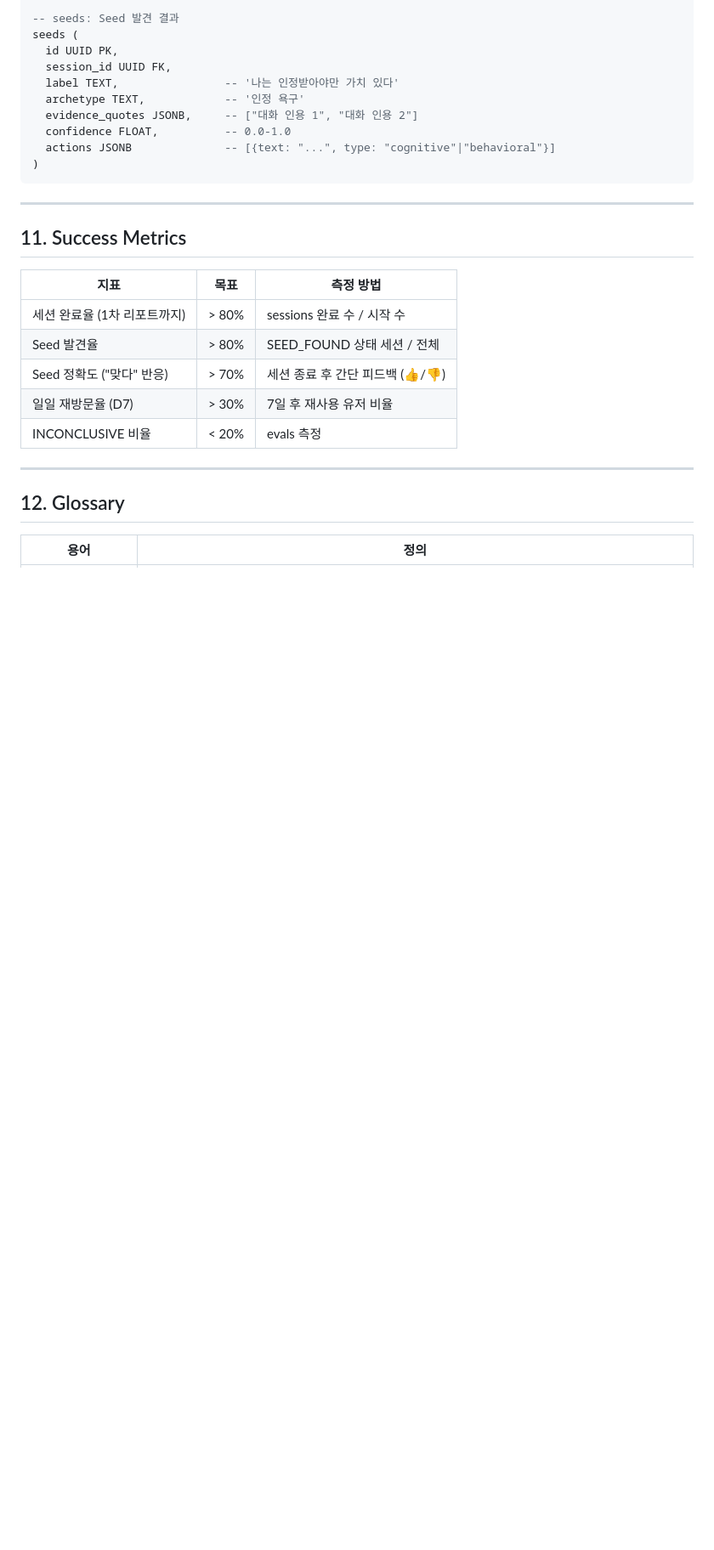
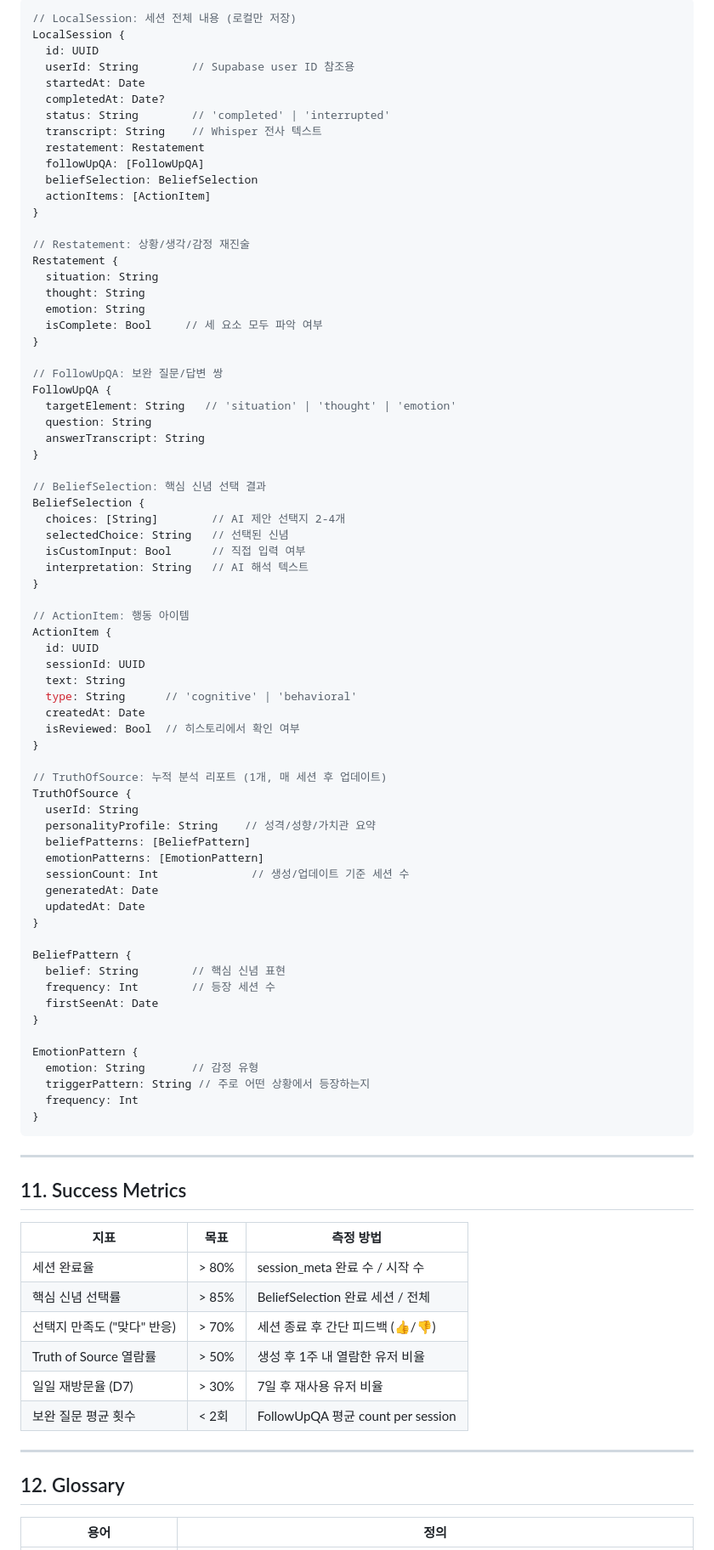
Before and after one commit to janepark1248/jane-workspace, a Markdown page: ove/docs/PRD.md, the part around one of its changes. Shown at 85% size. Drawn GitHub-style; blank space fills up the shorter version.

Commit message:
docs: PRD v2.0 업데이트 - Truth of Source 및 대화 플로우 개편
Co-Authored-By: Claude Sonnet 4.6 <noreply@anthropic.com>

````diff
--- a/ove/docs/PRD.md
+++ b/ove/docs/PRD.md
@@ -172,14 +181,74 @@ reports (
 
--- seeds: Seed 발견 결과
-seeds (
-  id UUID PK,
-  session_id UUID FK,
-  label TEXT,                -- '나는 인정받아야만 가치 있다'
-  archetype TEXT,            -- '인정 욕구'
-  evidence_quotes JSONB,     -- ["대화 인용 1", "대화 인용 2"]
-  confidence FLOAT,          -- 0.0-1.0
-  actions JSONB              -- [{text: "...", type: "cognitive"|"behavioral"}]
-)
+```swift
+// LocalSession: 세션 전체 내용 (로컬만 저장)
+LocalSession {
+  id: UUID
+  userId: String        // Supabase user ID 참조용
+  startedAt: Date
+  completedAt: Date?
+  status: String        // 'completed' | 'interrupted'
+  transcript: String    // Whisper 전사 텍스트
+  restatement: Restatement
+  followUpQA: [FollowUpQA]
+  beliefSelection: BeliefSelection
+  actionItems: [ActionItem]
+}
+
+// Restatement: 상황/생각/감정 재진술
+Restatement {
+  situation: String
+  thought: String
+  emotion: String
+  isComplete: Bool     // 세 요소 모두 파악 여부
+}
+
+// FollowUpQA: 보완 질문/답변 쌍
+FollowUpQA {
+  targetElement: String   // 'situation' | 'thought' | 'emotion'
+  question: String
+  answerTranscript: String
+}
+
+// BeliefSelection: 핵심 신념 선택 결과
+BeliefSelection {
+  choices: [String]        // AI 제안 선택지 2-4개
+  selectedChoice: String   // 선택된 신념
+  isCustomInput: Bool      // 직접 입력 여부
+  interpretation: String   // AI 해석 텍스트
+}
+
+// ActionItem: 행동 아이템
+ActionItem {
+  id: UUID
+  sessionId: UUID
+  text: String
+  type: String      // 'cognitive' | 'behavioral'
+  createdAt: Date
+  isReviewed: Bool  // 히스토리에서 확인 여부
+}
+
+// TruthOfSource: 누적 분석 리포트 (1개, 매 세션 후 업데이트)
+TruthOfSource {
+  userId: String
+  personalityProfile: String    // 성격/성향/가치관 요약
+  beliefPatterns: [BeliefPattern]
+  emotionPatterns: [EmotionPattern]
+  sessionCount: Int              // 생성/업데이트 기준 세션 수
+  generatedAt: Date
+  updatedAt: Date
+}
+
+BeliefPattern {
+  belief: String        // 핵심 신념 표현
+  frequency: Int        // 등장 세션 수
+  firstSeenAt: Date
+}
+
+EmotionPattern {
+  emotion: String       // 감정 유형
+  triggerPattern: String // 주로 어떤 상황에서 등장하는지
+  frequency: Int
+}
 ```
 
 ---
@@ -188,11 +257,12 @@ seeds (
 
 | 지표 | 목표 | 측정 방법 |
 |---|---|---|
-| 세션 완료율 (1차 리포트까지) | > 80% | sessions 완료 수 / 시작 수 |
-| Seed 발견율 | > 80% | SEED_FOUND 상태 세션 / 전체 |
-| Seed 정확도 ("맞다" 반응) | > 70% | 세션 종료 후 간단 피드백 (👍/👎) |
+| 세션 완료율 | > 80% | session_meta 완료 수 / 시작 수 |
+| 핵심 신념 선택률 | > 85% | BeliefSelection 완료 세션 / 전체 |
+| 선택지 만족도 ("맞다" 반응) | > 70% | 세션 종료 후 간단 피드백 (👍/👎) |
+| Truth of Source 열람률 | > 50% | 생성 후 1주 내 열람한 유저 비율 |
 | 일일 재방문율 (D7) | > 30% | 7일 후 재사용 유저 비율 |
-| INCONCLUSIVE 비율 | < 20% | evals 측정 |
+| 보완 질문 평균 횟수 | < 2회 | FollowUpQA 평균 count per session |
 
 ---
 
````
Also changed, not shown: other parts of ove/docs/PRD.md (+64 -54 lines).
